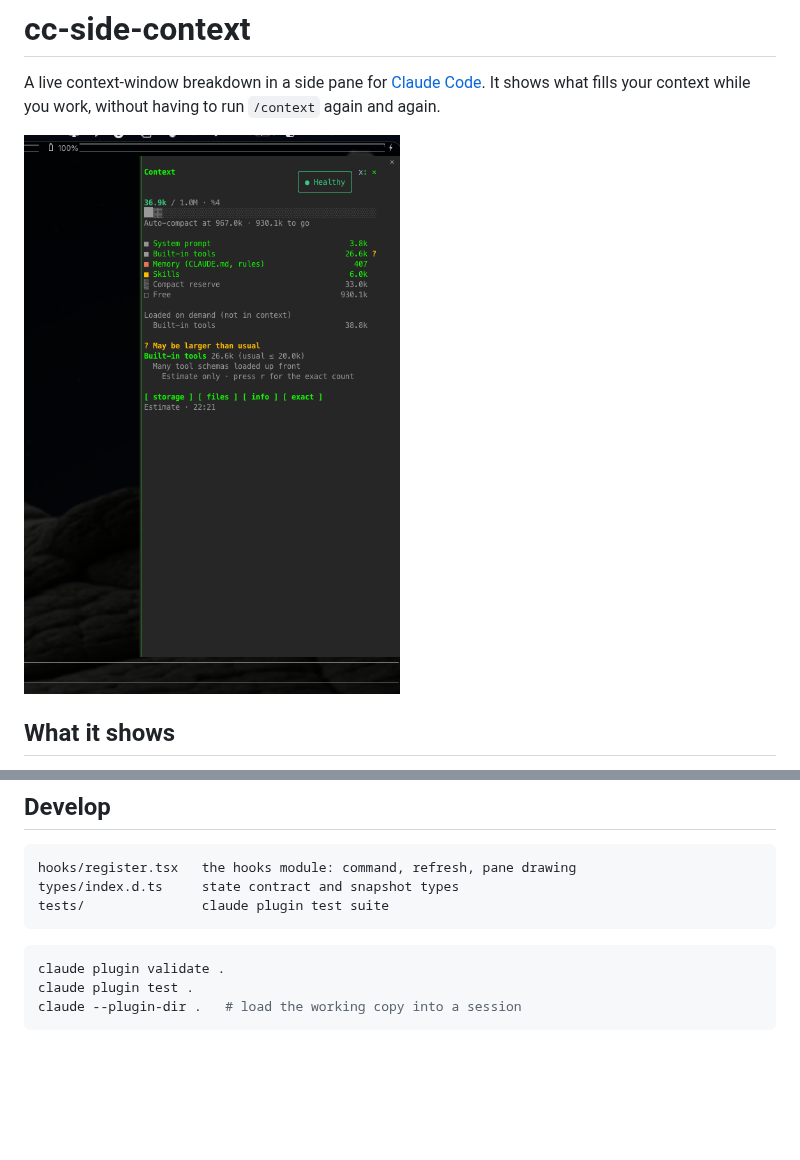
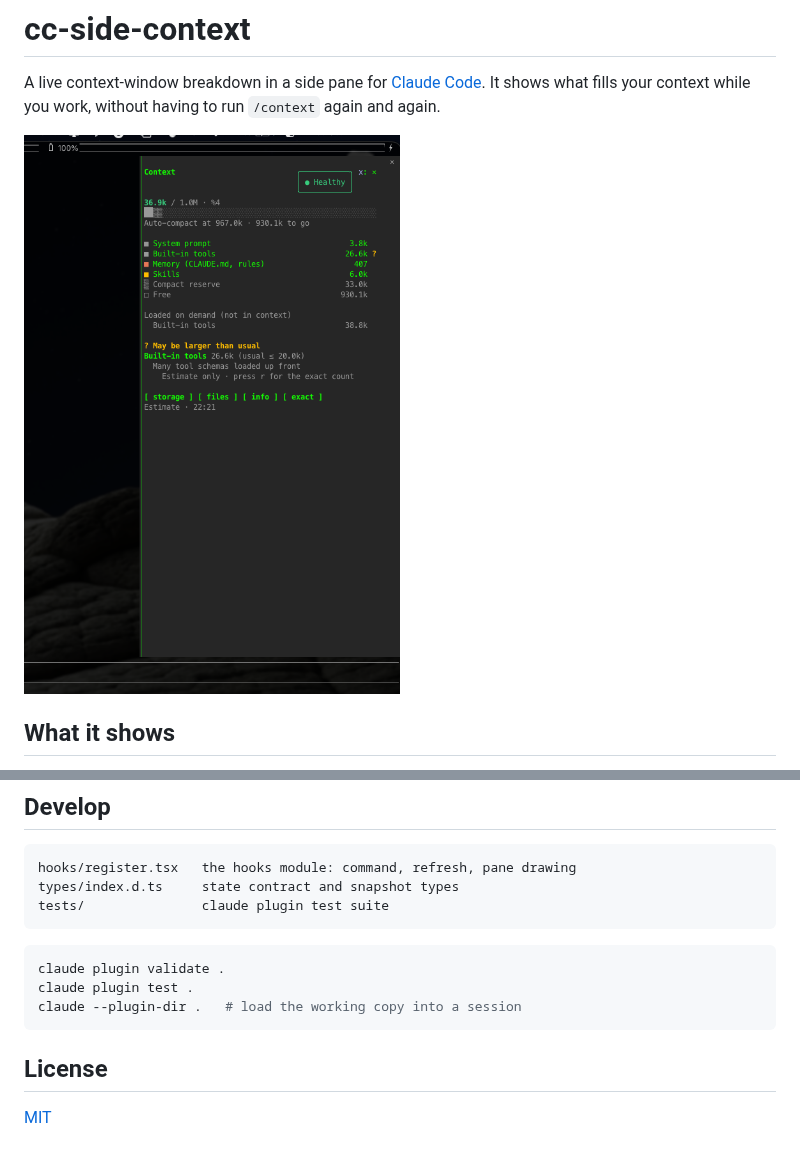
Before and after one commit to bcanozgur/cc-side-context, a Markdown page: README.md, 2 parts joined by grey strips. Rendered like a GitHub page; blank space fills up the shorter version.

Commit message:
Add MIT license; rename screenshot so README shows the cropped pane

````diff
--- a/README.md
+++ b/README.md
@@ -2,7 +2,7 @@
 
 A live context-window breakdown in a side pane for [Claude Code](https://claude.com/claude-code). It shows what fills your context while you work, without having to run `/context` again and again.
 
-![cc-side-context pane beside a Claude Code session](docs/screenshot.png)
+![cc-side-context pane beside a Claude Code session](docs/pane.png)
 
 ## What it shows
 
@@ -63,3 +63,7 @@ claude plugin validate .
 claude plugin test .
 claude --plugin-dir .   # load the working copy into a session
 ```
+
+## License
+
+[MIT](LICENSE)
````
Also changed, not shown: docs/pane.png (renamed from docs/screenshot.png), 2 other files.
